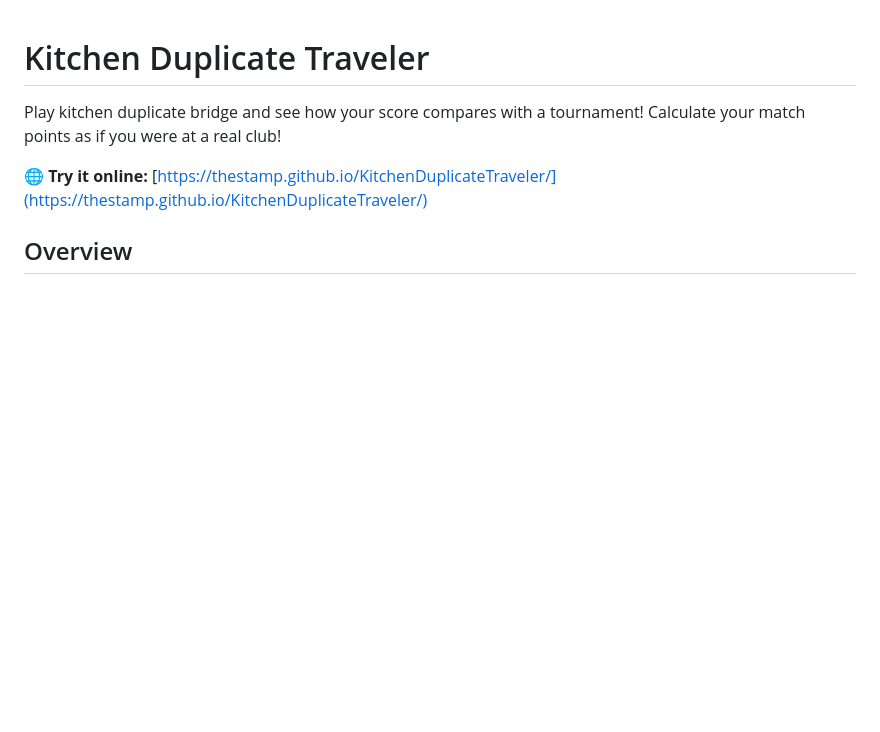
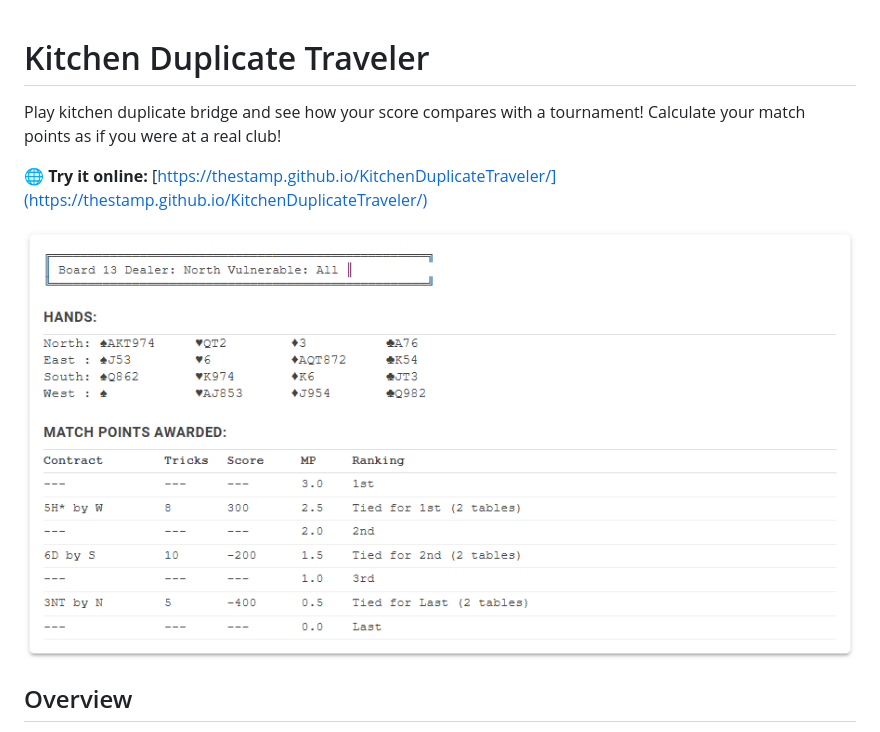
Before and after one commit to thestamp/KitchenDuplicateTraveler, a Markdown page: README.md, the part around the change. GitHub-like rendering; pictures changed too: images/example.png (added); blank space fills up the shorter version.

Commit message:
added screenshot

```diff
--- a/README.md
+++ b/README.md
@@ -3,6 +3,8 @@
 Play kitchen duplicate bridge and see how your score compares with a tournament! Calculate your match points as if you were at a real club!
 
 **🌐 Try it online:** [https://thestamp.github.io/KitchenDuplicateTraveler/](https://thestamp.github.io/KitchenDuplicateTraveler/)
+
+![example screenshot](images/example.png)
 
 ## Overview
 
```
Also changed, not shown: 1 other file.
